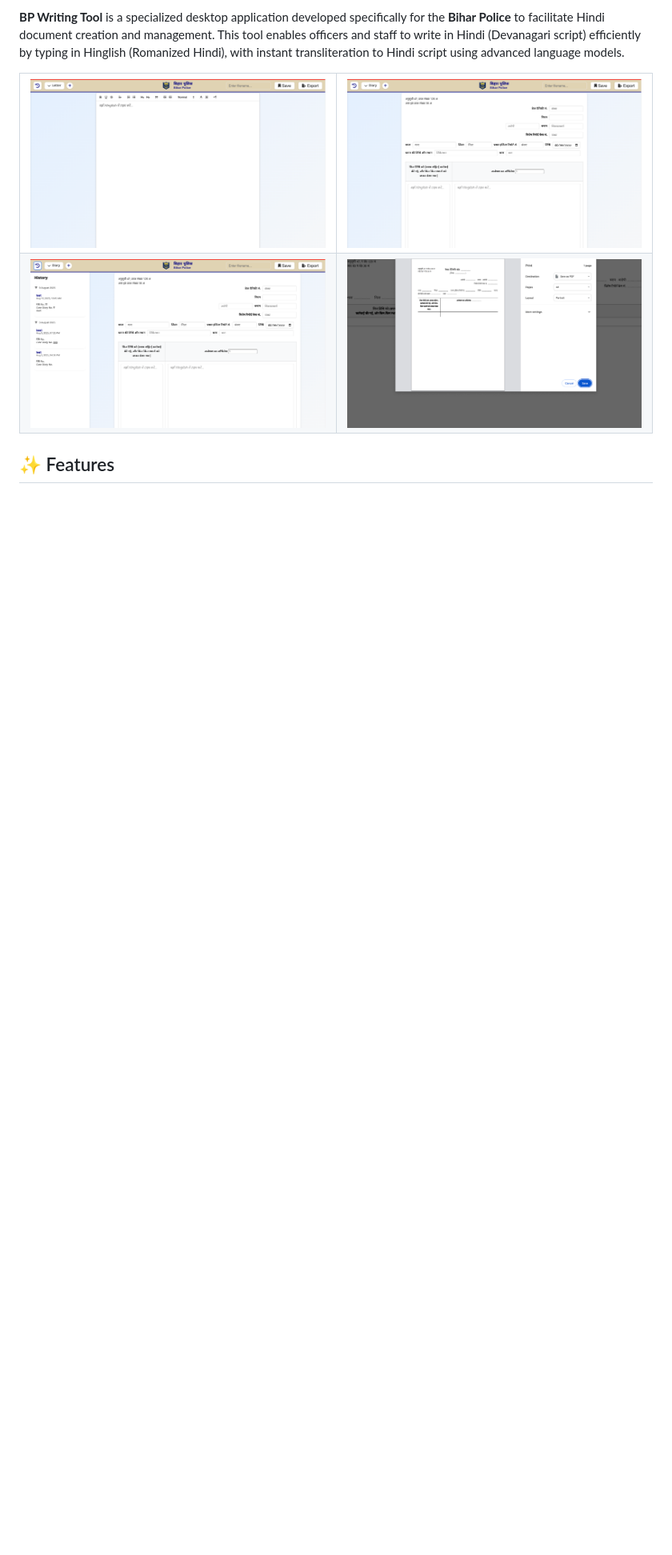
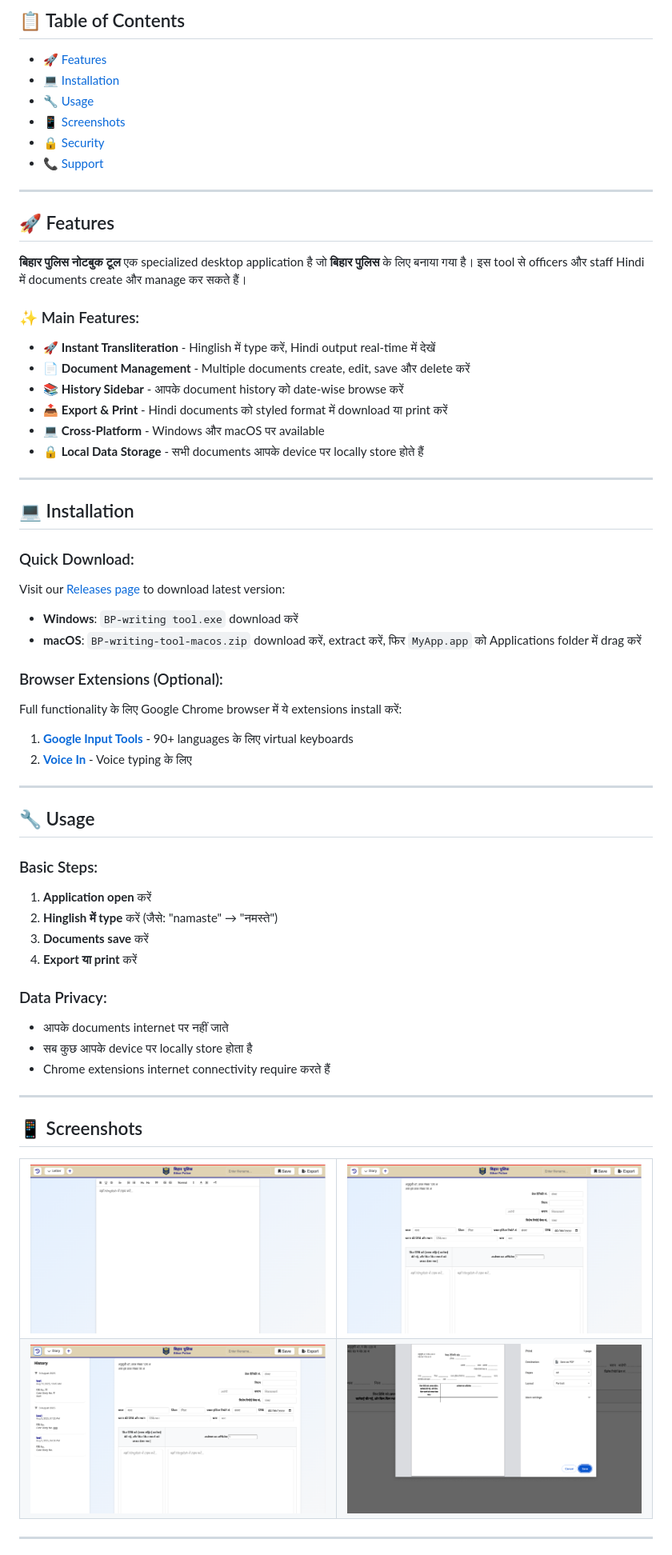
Before and after one commit to ayushrskiaa/BP-writingTool, a Markdown page: README.md, the part around the change printed below. Shown: that part at 80% size. GitHub-like rendering; blank space fills up the shorter version.

```diff
--- a/README.md
+++ b/README.md
@@ -9,5 +8,60 @@
 
-**BP Writing Tool** is a specialized desktop application developed specifically for the **Bihar Police** to facilitate Hindi document creation and management. This tool enables officers and staff to write in Hindi (Devanagari script) efficiently by typing in Hinglish (Romanized Hindi), with instant transliteration to Hindi script using advanced language models.
+## 📋 Table of Contents
+- [🚀 Features](#-features)
+- [💻 Installation](#-installation)
+- [🔧 Usage](#-usage)
+- [📱 Screenshots](#-screenshots)
+- [🔒 Security](#-security)
+- [📞 Support](#-support)
+
+---
+
+## 🚀 Features
+
+**बिहार पुलिस नोटबुक टूल** एक specialized desktop application है जो **बिहार पुलिस** के लिए बनाया गया है। इस tool से officers और staff Hindi में documents create और manage कर सकते हैं।
+
+### ✨ Main Features:
+- 🚀 **Instant Transliteration** - Hinglish में type करें, Hindi output real-time में देखें
+- 📄 **Document Management** - Multiple documents create, edit, save और delete करें
+- 📚 **History Sidebar** - आपके document history को date-wise browse करें
+- 📤 **Export & Print** - Hindi documents को styled format में download या print करें
+- 💻 **Cross-Platform** - Windows और macOS पर available
+- 🔒 **Local Data Storage** - सभी documents आपके device पर locally store होते हैं
+
+---
+
+## 💻 Installation
+
+### Quick Download:
+Visit our [Releases page](https://github.com/ayushrskiaa/BP-writingTool/releases) to download latest version:
+
+- **Windows**: `BP-writing tool.exe` download करें
+- **macOS**: `BP-writing-tool-macos.zip` download करें, extract करें, फिर `MyApp.app` को Applications folder में drag करें
+
+### Browser Extensions (Optional):
+Full functionality के लिए Google Chrome browser में ये extensions install करें:
+
+1. **[Google Input Tools](https://chromewebstore.google.com/detail/google-input-tools/mclkkofklkfljcocdinagocijmpgbhab)** - 90+ languages के लिए virtual keyboards
+2. **[Voice In](https://chromewebstore.google.com/detail/voice-in-speech-to-text-d/pjnefijmagpdjfhhkpljicbbpicelgko)** - Voice typing के लिए
+
+---
+
+## 🔧 Usage
+
+### Basic Steps:
+1. **Application open** करें
+2. **Hinglish में type** करें (जैसे: "namaste" → "नमस्ते")
+3. **Documents save** करें
+4. **Export या print** करें
+
+### Data Privacy:
+- आपके documents internet पर नहीं जाते
+- सब कुछ आपके device पर locally store होता है
+- Chrome extensions internet connectivity require करते हैं
+
+---
+
+## 📱 Screenshots
 
 <table>
   <tr>
@@ -20,5 +74,5 @@
   </tr>
 </table>
 
-## ✨ Features
+---
 
```
Also changed, not shown: other parts of README.md (+38 -66 lines), README.en.md (added, +209 -0 lines).
